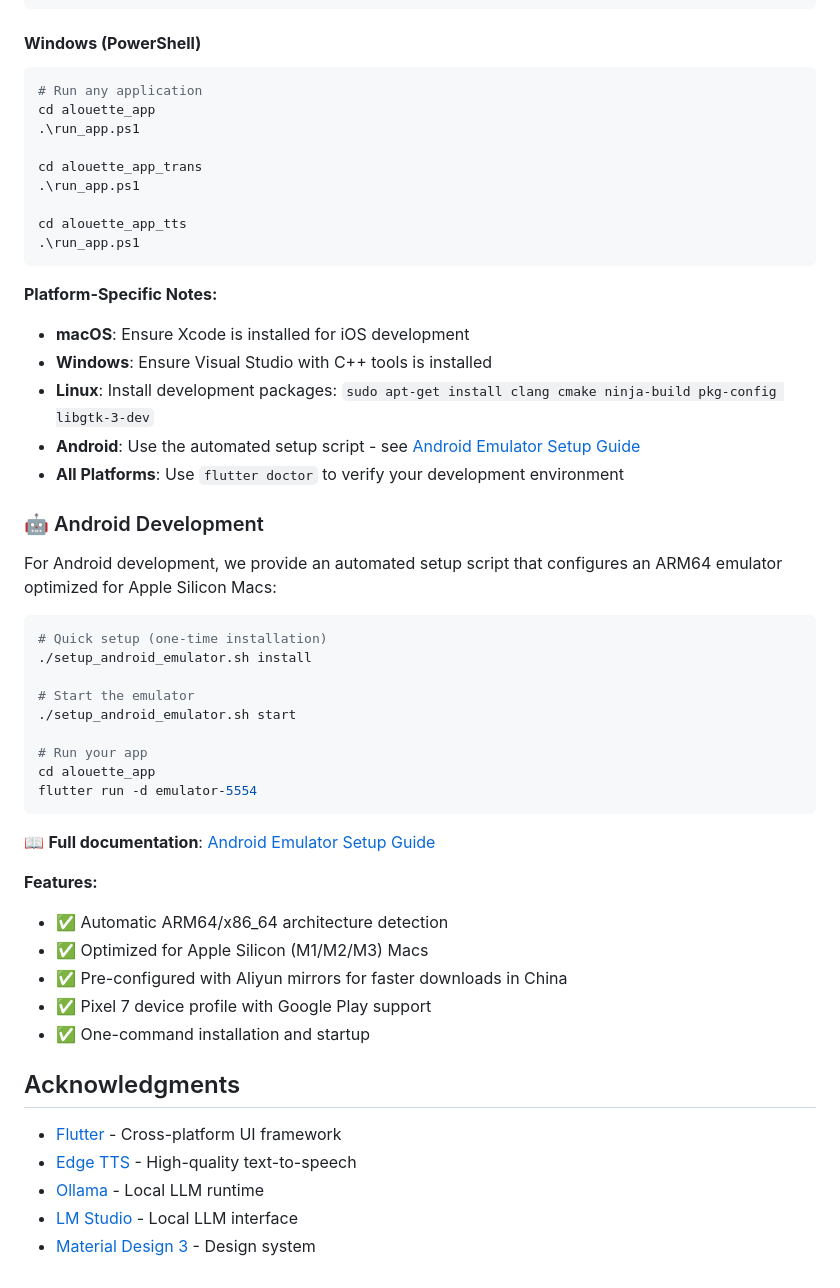
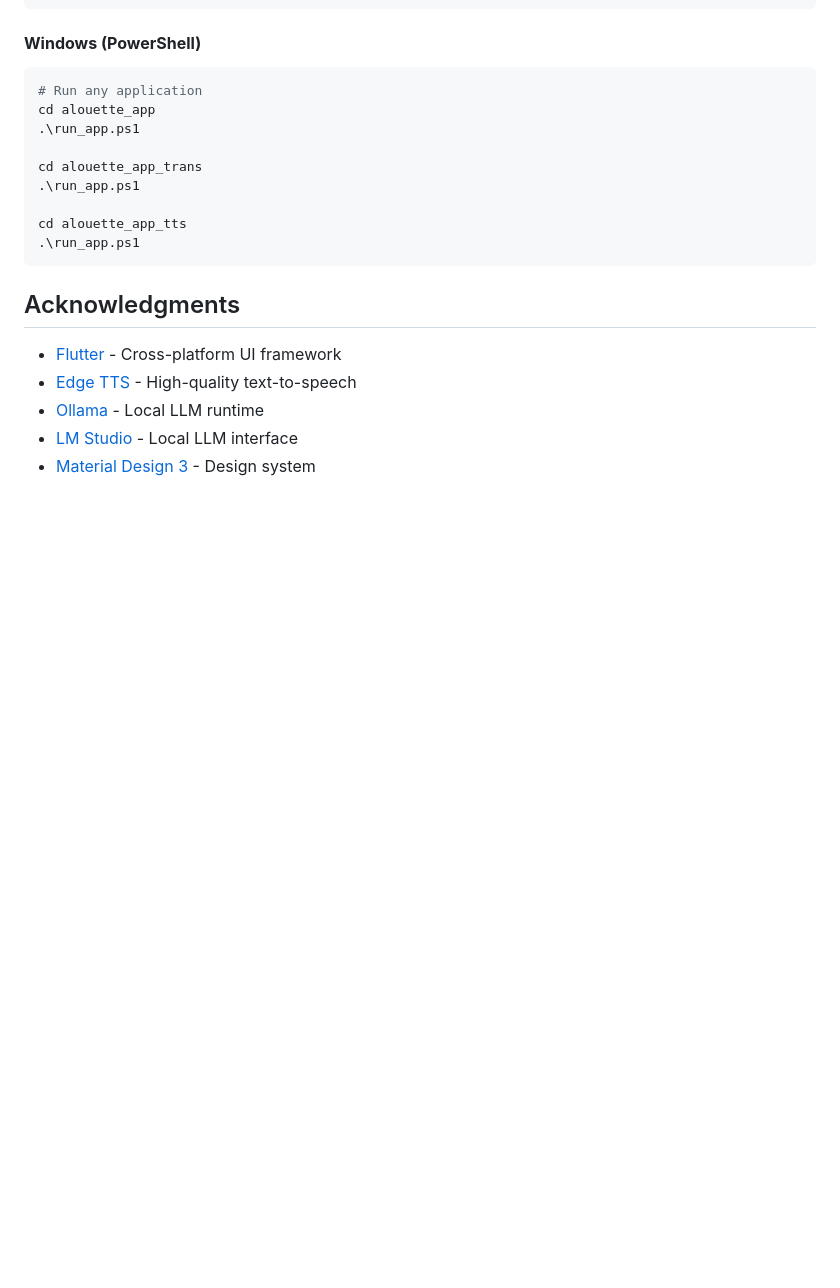
Before and after one commit to feuyeux/alouette, a Markdown page: README.md, the part around one of its changes. GitHub-like rendering; blank space fills up the shorter version.

````diff
--- a/README.md
+++ b/README.md
@@ -160,40 +184,6 @@ cd alouette_app_tts
 .\run_app.ps1
 ```
 
-**Platform-Specific Notes:**
-
-- **macOS**: Ensure Xcode is installed for iOS development
-- **Windows**: Ensure Visual Studio with C++ tools is installed
-- **Linux**: Install development packages: `sudo apt-get install clang cmake ninja-build pkg-config libgtk-3-dev`
-- **Android**: Use the automated setup script - see [Android Emulator Setup Guide](docs/ANDROID_EMULATOR_SETUP.md)
-- **All Platforms**: Use `flutter doctor` to verify your development environment
-
-### 🤖 Android Development
-
-For Android development, we provide an automated setup script that configures an ARM64 emulator optimized for Apple Silicon Macs:
-
-```bash
-# Quick setup (one-time installation)
-./setup_android_emulator.sh install
-
-# Start the emulator
-./setup_android_emulator.sh start
-
-# Run your app
-cd alouette_app
-flutter run -d emulator-5554
-```
-
-📖 **Full documentation**: [Android Emulator Setup Guide](docs/ANDROID_EMULATOR_SETUP.md)
-
-**Features:**
-
-- ✅ Automatic ARM64/x86_64 architecture detection
-- ✅ Optimized for Apple Silicon (M1/M2/M3) Macs
-- ✅ Pre-configured with Aliyun mirrors for faster downloads in China
-- ✅ Pixel 7 device profile with Google Play support
-- ✅ One-command installation and startup
-
 ## Acknowledgments
 
 - [Flutter](https://flutter.dev) - Cross-platform UI framework
````
Also changed, not shown: other parts of README.md (+25 -1 lines), docs/RELEASE.md (renamed from RELEASE.md).
